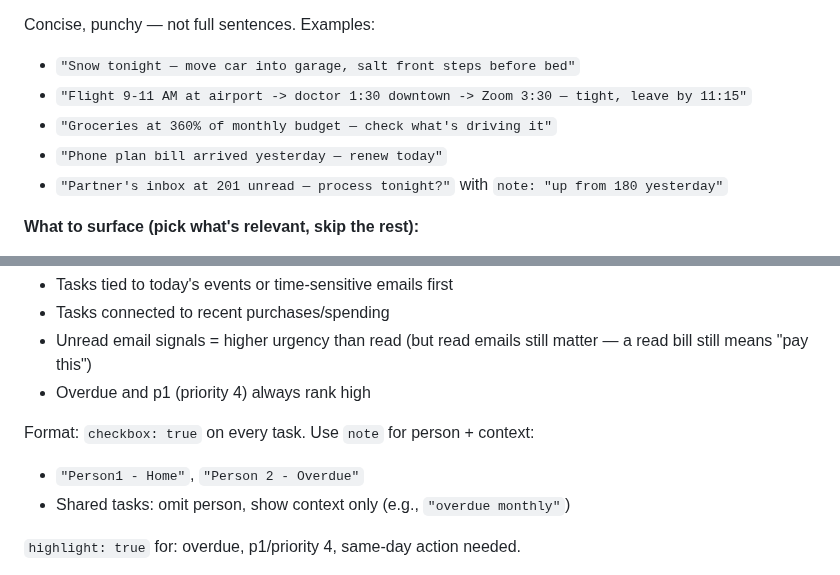
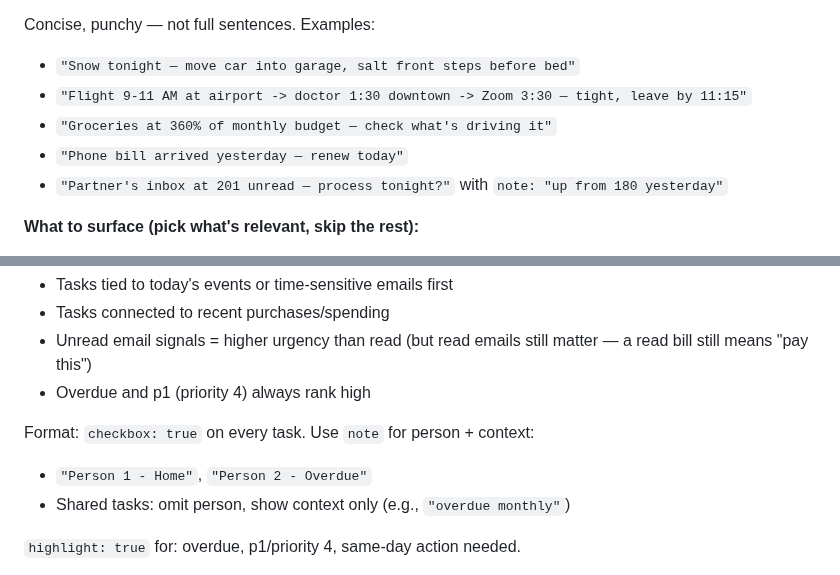
Before and after one commit to gemivnet/callsheet, a Markdown page: src/prompts/system.md, 2 parts joined by grey strips. Rendered like a GitHub page.

```diff
--- a/src/prompts/system.md
+++ b/src/prompts/system.md
@@ -69,7 +69,7 @@ Concise, punchy — not full sentences. Examples:
 - `"Snow tonight — move car into garage, salt front steps before bed"`
 - `"Flight 9-11 AM at airport -> doctor 1:30 downtown -> Zoom 3:30 — tight, leave by 11:15"`
 - `"Groceries at 360% of monthly budget — check what's driving it"`
-- `"Phone plan bill arrived yesterday — renew today"`
+- `"Phone bill arrived yesterday — renew today"`
 - `"Partner's inbox at 201 unread — process tonight?"` with `note: "up from 180 yesterday"`
 
 **What to surface (pick what's relevant, skip the rest):**
@@ -105,7 +105,7 @@ Single combined section. Merge tasks from all people and sources (today, overdue
 - Overdue and p1 (priority 4) always rank high
 
 Format: `checkbox: true` on every task. Use `note` for person + context:
-- `"Person1 - Home"`, `"Person 2 - Overdue"`
+- `"Person 1 - Home"`, `"Person 2 - Overdue"`
 - Shared tasks: omit person, show context only (e.g., `"overdue monthly"`)
 
 `highlight: true` for: overdue, p1/priority 4, same-day action needed.
```
Also changed, not shown: .changeset/quiet-fields-rest.md (added, +5 -0 lines), README.md (+1 -1 lines), docs/example-brief.png, 2 other files.
